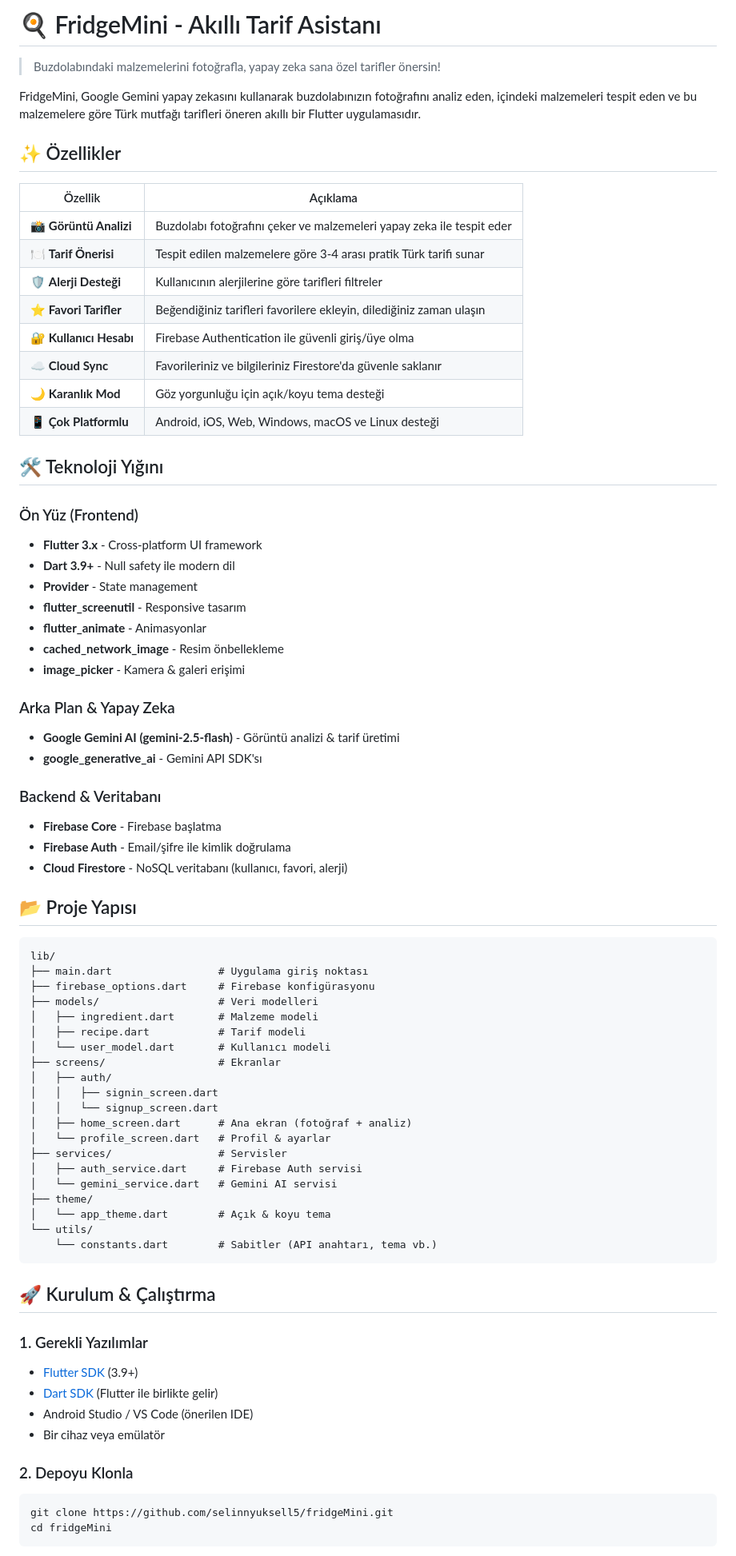
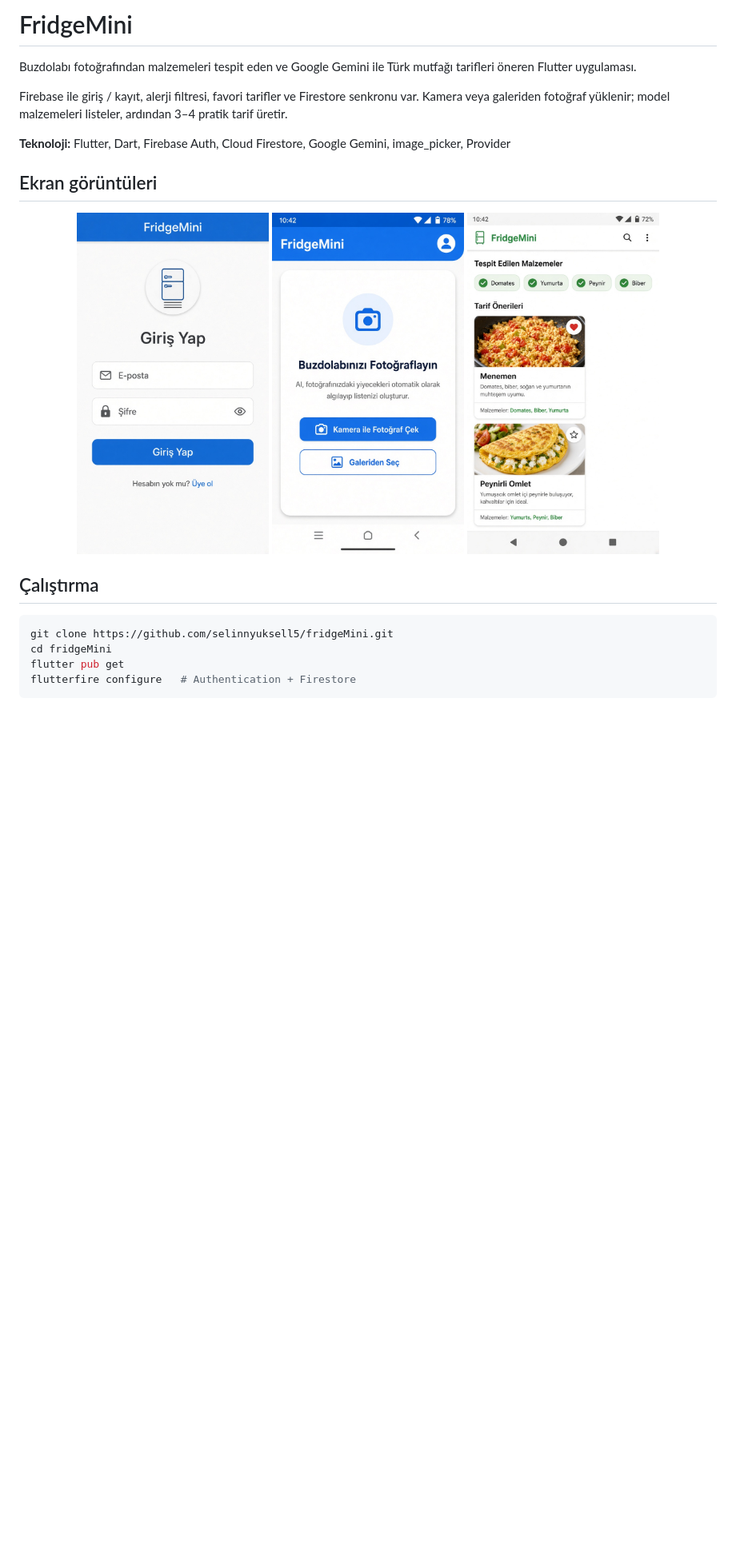
Before and after one commit to selinnyuksell5/fridgeMini, a Markdown page: README.md, the part around one of its changes. Shown at 80% size. Rendered like a GitHub page; pictures changed too: docs/screenshots/home.jpg (added), docs/screenshots/recipes.jpg (added), docs/screenshots/signin.jpg (added); blank space fills up the shorter version.

Commit message:
Add recruiter-focused README with screenshots.
Co-authored-by: Cursor <cursoragent@cursor.com>

````diff
--- a/README.md
+++ b/README.md
@@ -1,78 +1,25 @@
-# 🍳 FridgeMini - Akıllı Tarif Asistanı
+# FridgeMini
 
-> Buzdolabındaki malzemelerini fotoğrafla, yapay zeka sana özel tarifler önersin!
+Buzdolabı fotoğrafından malzemeleri tespit eden ve Google Gemini ile Türk mutfağı tarifleri öneren Flutter uygulaması.
 
-FridgeMini, Google Gemini yapay zekasını kullanarak buzdolabınızın fotoğrafını analiz eden, içindeki malzemeleri tespit eden ve bu malzemelere göre Türk mutfağı tarifleri öneren akıllı bir Flutter uygulamasıdır.
+Firebase ile giriş / kayıt, alerji filtresi, favori tarifler ve Firestore senkronu var. Kamera veya galeriden fotoğraf yüklenir; model malzemeleri listeler, ardından 3–4 pratik tarif üretir.
 
-## ✨ Özellikler
+**Teknoloji:** Flutter, Dart, Firebase Auth, Cloud Firestore, Google Gemini, image_picker, Provider
 
-| Özellik | Açıklama |
-|---------|----------|
-| 📸 **Görüntü Analizi** | Buzdolabı fotoğrafını çeker ve malzemeleri yapay zeka ile tespit eder |
-| 🍽️ **Tarif Önerisi** | Tespit edilen malzemelere göre 3-4 arası pratik Türk tarifi sunar |
-| 🛡️ **Alerji Desteği** | Kullanıcının alerjilerine göre tarifleri filtreler |
-| ⭐ **Favori Tarifler** | Beğendiğiniz tarifleri favorilere ekleyin, dilediğiniz zaman ulaşın |
-| 🔐 **Kullanıcı Hesabı** | Firebase Authentication ile güvenli giriş/üye olma |
-| ☁️ **Cloud Sync** | Favorileriniz ve bilgileriniz Firestore'da güvenle saklanır |
-| 🌙 **Karanlık Mod** | Göz yorgunluğu için açık/koyu tema desteği |
-| 📱 **Çok Platformlu** | Android, iOS, Web, Windows, macOS ve Linux desteği |
+## Ekran görüntüleri
 
-## 🛠️ Teknoloji Yığını
+<p align="center">
+  <img src="docs/screenshots/signin.jpg" alt="Giriş ekranı" width="240" />
+  <img src="docs/screenshots/home.jpg" alt="Ana ekran" width="240" />
+  <img src="docs/screenshots/recipes.jpg" alt="Tarif önerileri" width="240" />
+</p>
 
-### Ön Yüz (Frontend)
-- **Flutter 3.x** - Cross-platform UI framework
-- **Dart 3.9+** - Null safety ile modern dil
-- **Provider** - State management
-- **flutter_screenutil** - Responsive tasarım
-- **flutter_animate** - Animasyonlar
-- **cached_network_image** - Resim önbellekleme
-- **image_picker** - Kamera & galeri erişimi
+## Çalıştırma
 
-### Arka Plan & Yapay Zeka
-- **Google Gemini AI (gemini-2.5-flash)** - Görüntü analizi & tarif üretimi
-- **google_generative_ai** - Gemini API SDK'sı
-
-### Backend & Veritabanı
-- **Firebase Core** - Firebase başlatma
-- **Firebase Auth** - Email/şifre ile kimlik doğrulama
-- **Cloud Firestore** - NoSQL veritabanı (kullanıcı, favori, alerji)
-
-## 📂 Proje Yapısı
-
-```
-lib/
-├── main.dart                 # Uygulama giriş noktası
-├── firebase_options.dart     # Firebase konfigürasyonu
-├── models/                   # Veri modelleri
-│   ├── ingredient.dart       # Malzeme modeli
-│   ├── recipe.dart           # Tarif modeli
-│   └── user_model.dart       # Kullanıcı modeli
-├── screens/                  # Ekranlar
-│   ├── auth/
-│   │   ├── signin_screen.dart
-│   │   └── signup_screen.dart
-│   ├── home_screen.dart      # Ana ekran (fotoğraf + analiz)
-│   └── profile_screen.dart   # Profil & ayarlar
-├── services/                 # Servisler
-│   ├── auth_service.dart     # Firebase Auth servisi
-│   └── gemini_service.dart   # Gemini AI servisi
-├── theme/
-│   └── app_theme.dart        # Açık & koyu tema
-└── utils/
-    └── constants.dart        # Sabitler (API anahtarı, tema vb.)
-```
-
-## 🚀 Kurulum & Çalıştırma
-
-### 1. Gerekli Yazılımlar
-- [Flutter SDK](https://docs.flutter.dev/get-started/install) (3.9+)
-- [Dart SDK](https://dart.dev/get-dart) (Flutter ile birlikte gelir)
-- Android Studio / VS Code (önerilen IDE)
-- Bir cihaz veya emülatör
-
-### 2. Depoyu Klonla
 ```bash
 git clone https://github.com/selinnyuksell5/fridgeMini.git
 cd fridgeMini
+flutter pub get
+flutterfire configure   # Authentication + Firestore
 ```
 
````
Also changed, not shown: other parts of README.md (+2 -86 lines).
